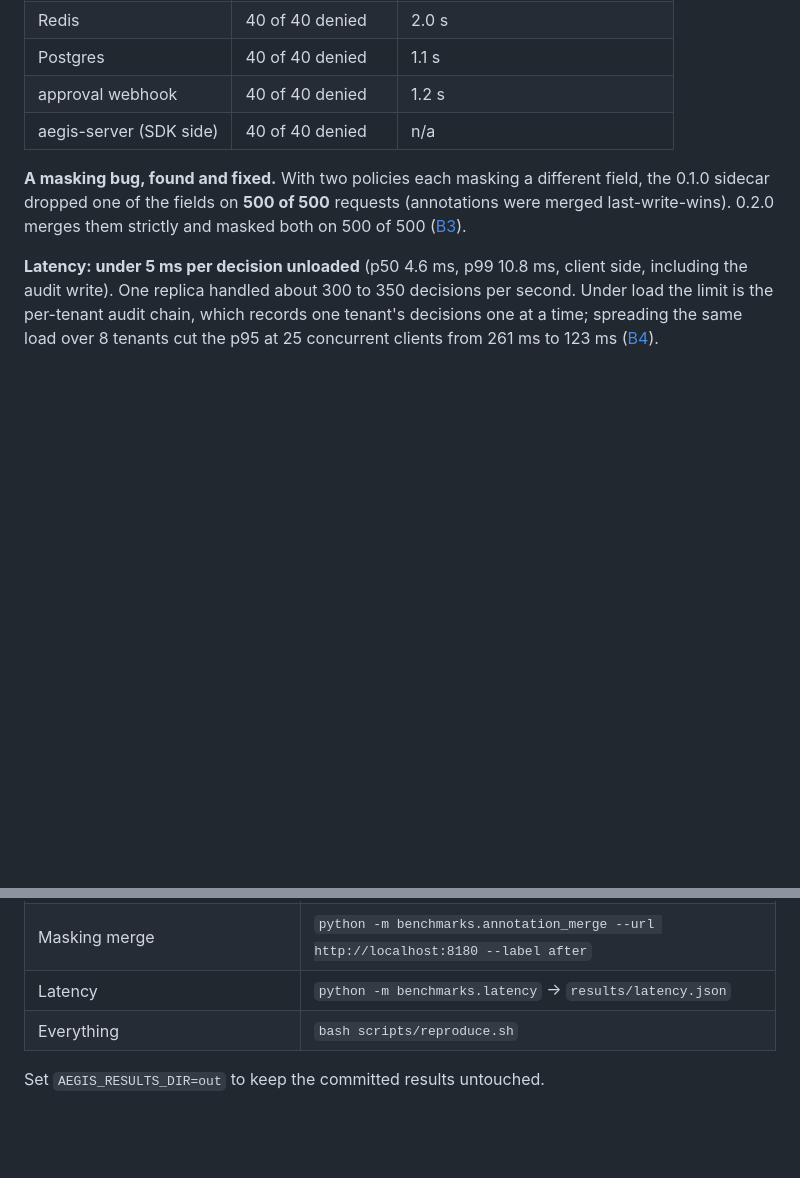
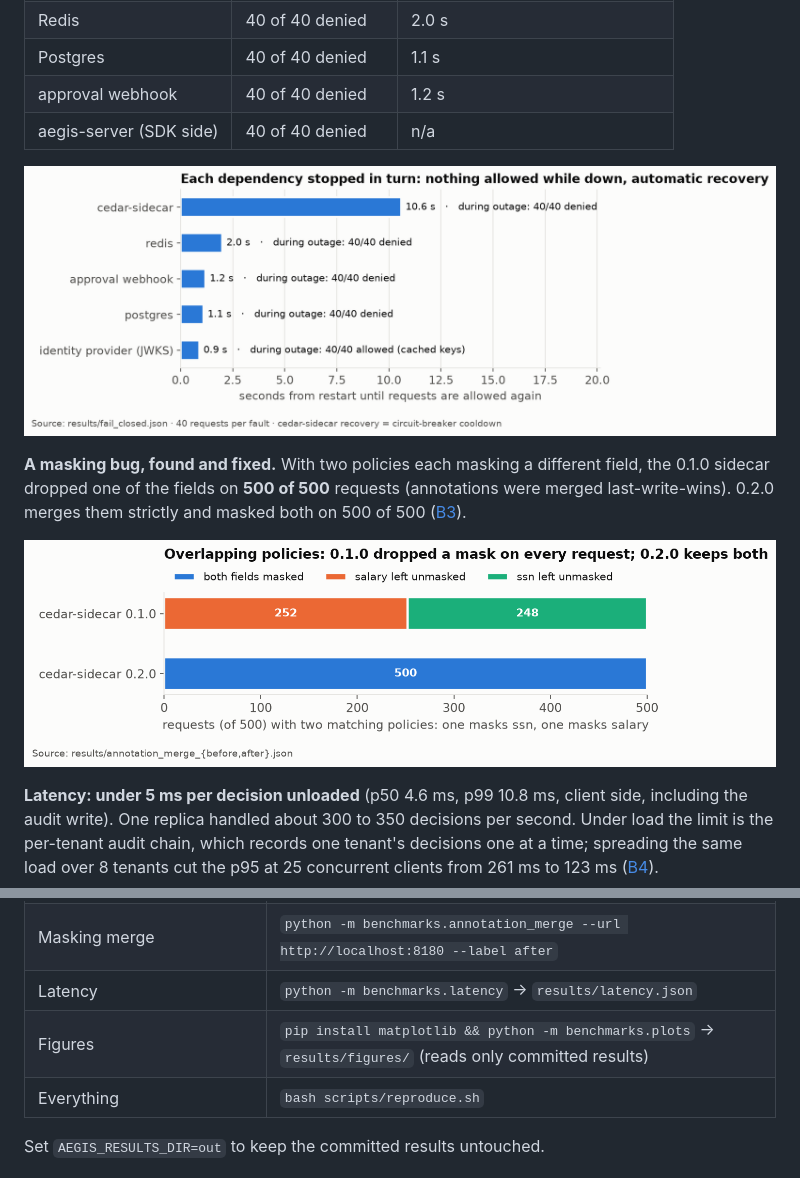
Before and after one commit to Dharan1729/aegis, a Markdown page: README.md, 2 parts joined by grey strips. Drawn GitHub-style; pictures changed too: results/figures/fig1_fail_closed.png (added), results/figures/fig2_masking_merge.png (added); blank space fills up the shorter version.

```diff
--- a/README.md
+++ b/README.md
@@ -138,7 +138,11 @@ Everything here comes from [docs/benchmarks.md](docs/benchmarks.md); each number
 | approval webhook | 40 of 40 denied | 1.2 s |
 | aegis-server (SDK side) | 40 of 40 denied | n/a |
 
+![Recovery after each dependency outage](results/figures/fig1_fail_closed.png)
+
 **A masking bug, found and fixed.** With two policies each masking a different field, the 0.1.0 sidecar dropped one of the fields on **500 of 500** requests (annotations were merged last-write-wins). 0.2.0 merges them strictly and masked both on 500 of 500 ([B3](docs/benchmarks.md#b3-overlapping-policies-and-masking-a-bug-found-and-fixed)).
+
+![Masking with overlapping policies, before and after](results/figures/fig2_masking_merge.png)
 
 **Latency: under 5 ms per decision unloaded** (p50 4.6 ms, p99 10.8 ms, client side, including the audit write). One replica handled about 300 to 350 decisions per second. Under load the limit is the per-tenant audit chain, which records one tenant's decisions one at a time; spreading the same load over 8 tenants cut the p95 at 25 concurrent clients from 261 ms to 123 ms ([B4](docs/benchmarks.md#b4-latency-throughput-and-where-the-time-goes)).
 
@@ -199,6 +207,7 @@ One replica, one tenant, one laptop, single runs. Four worker processes per cont
 | Fault injection | `python -m benchmarks.fail_closed` → `results/fail_closed.json` |
 | Masking merge | `python -m benchmarks.annotation_merge --url http://localhost:8180 --label after` |
 | Latency | `python -m benchmarks.latency` → `results/latency.json` |
+| Figures | `pip install matplotlib && python -m benchmarks.plots` → `results/figures/` (reads only committed results) |
 | Everything | `bash scripts/reproduce.sh` |
 
 Set `AEGIS_RESULTS_DIR=out` to keep the committed results untouched.
```
Also changed, not shown: other parts of README.md (+4 -0 lines), docs/benchmarks.md (+10 -0 lines), results/figures/fig3_latency.png (added), results/figures/fig4_stages.png (added), 1 other file.
